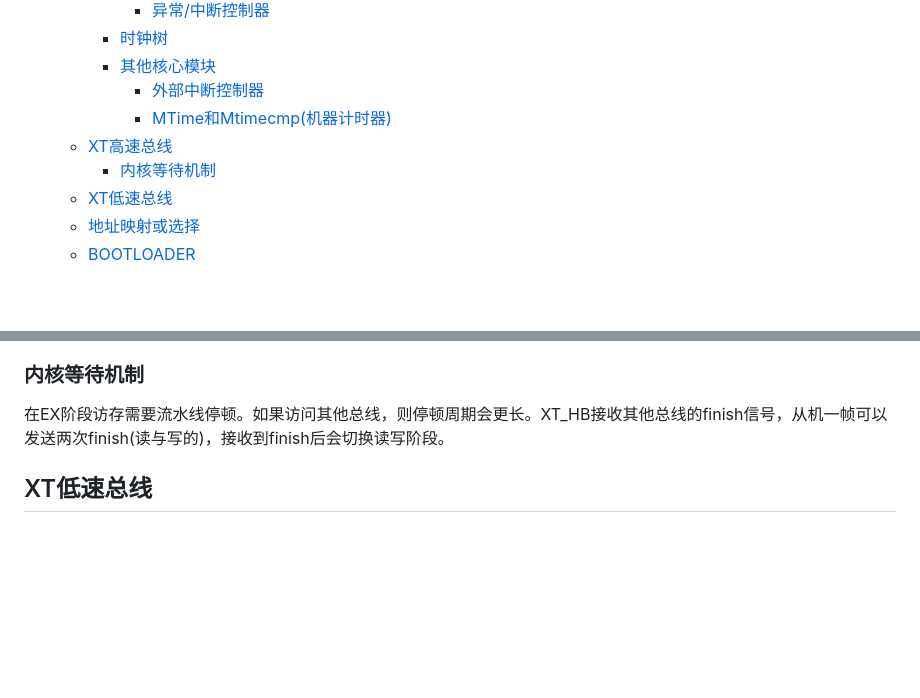
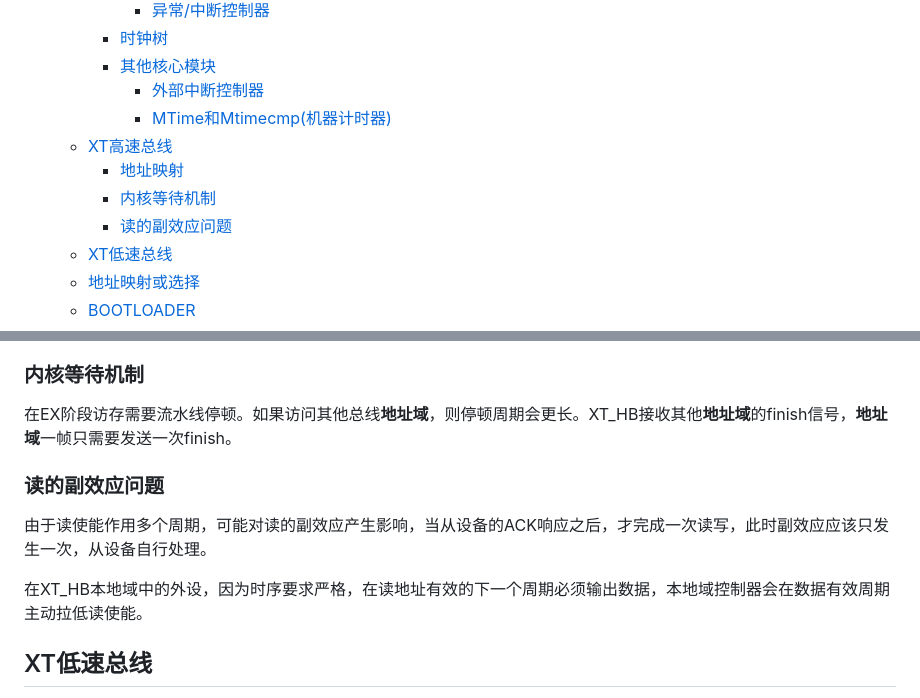
Before and after one commit to XuanTongYao/XT_RISC-V_Soc, a Markdown page: readme.md, 2 parts joined by grey strips. Drawn GitHub-style; blank space fills up the shorter version.

```diff
--- a/readme.md
+++ b/readme.md
@@ -23,7 +23,9 @@ PLL等IP核适用于**LCMXO2-4000HC-4MG132C**FPGA器件，IP核仅包含`ipx`和
       - [外部中断控制器](#外部中断控制器)
       - [MTime和Mtimecmp(机器计时器)](#mtime和mtimecmp机器计时器)
   - [XT高速总线](#xt高速总线)
+    - [地址映射](#地址映射)
     - [内核等待机制](#内核等待机制)
+    - [读的副效应问题](#读的副效应问题)
   - [XT低速总线](#xt低速总线)
   - [地址映射或选择](#地址映射或选择)
   - [BOOTLOADER](#bootloader)
@@ -94,7 +106,13 @@ PLL等IP核适用于**LCMXO2-4000HC-4MG132C**FPGA器件，IP核仅包含`ipx`和
 
 ### 内核等待机制
 
-在EX阶段访存需要流水线停顿。如果访问其他总线，则停顿周期会更长。XT_HB接收其他总线的finish信号，从机一帧可以发送两次finish(读与写的)，接收到finish后会切换读写阶段。
+在EX阶段访存需要流水线停顿。如果访问其他总线**地址域**，则停顿周期会更长。XT_HB接收其他**地址域**的finish信号，**地址域**一帧只需要发送一次finish。
+
+### 读的副效应问题
+
+由于读使能作用多个周期，可能对读的副效应产生影响，当从设备的ACK响应之后，才完成一次读写，此时副效应应该只发生一次，从设备自行处理。
+
+在XT_HB本地域中的外设，因为时序要求严格，在读地址有效的下一个周期必须输出数据，本地域控制器会在数据有效周期主动拉低读使能。
 
 ## XT低速总线
 
```
Also changed, not shown: other parts of readme.md (+19 -9 lines), img/image-1.png (added), img/image-2.png (added), 15 other files.
